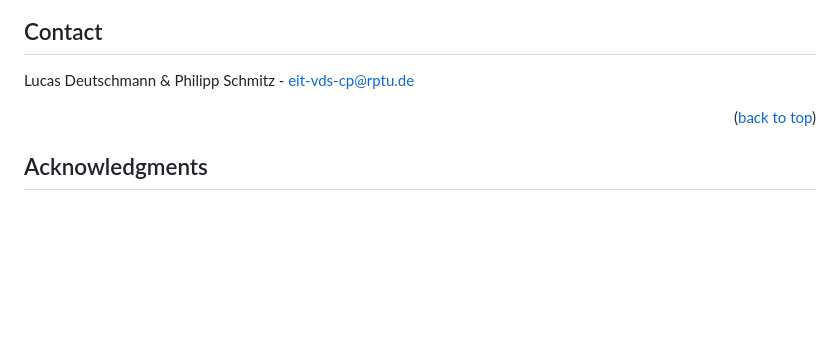
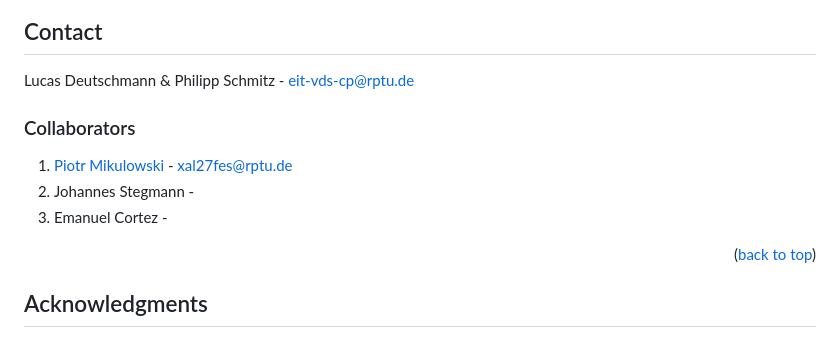
Before and after one commit to RPTU-EIS/VDSProject, a Markdown page: README.md, the part around the change. Drawn GitHub-style; blank space fills up the shorter version.

Commit message:
Add collaborators info into README.md

```diff
--- a/README.md
+++ b/README.md
@@ -224,6 +224,12 @@ _Below is an example of how you can instruct your audience on installing and set
 <!-- Your Name - [@your_twitter](https://twitter.com/your_username) - email@example.com -->
 Lucas Deutschmann & Philipp Schmitz - eit-vds-cp@rptu.de
 
+### Collaborators
+
+1. [Piotr Mikulowski](github.com/rureverek) - xal27fes@rptu.de
+2. Johannes Stegmann -
+3. Emanuel Cortez -
+
 <p align="right">(<a href="#top">back to top</a>)</p>
 
 
```
